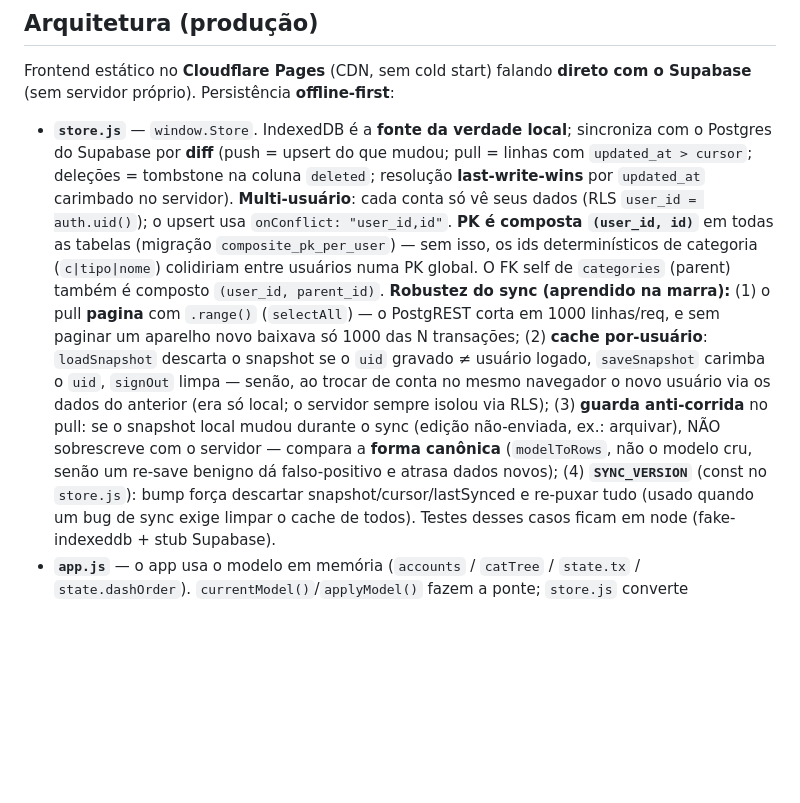
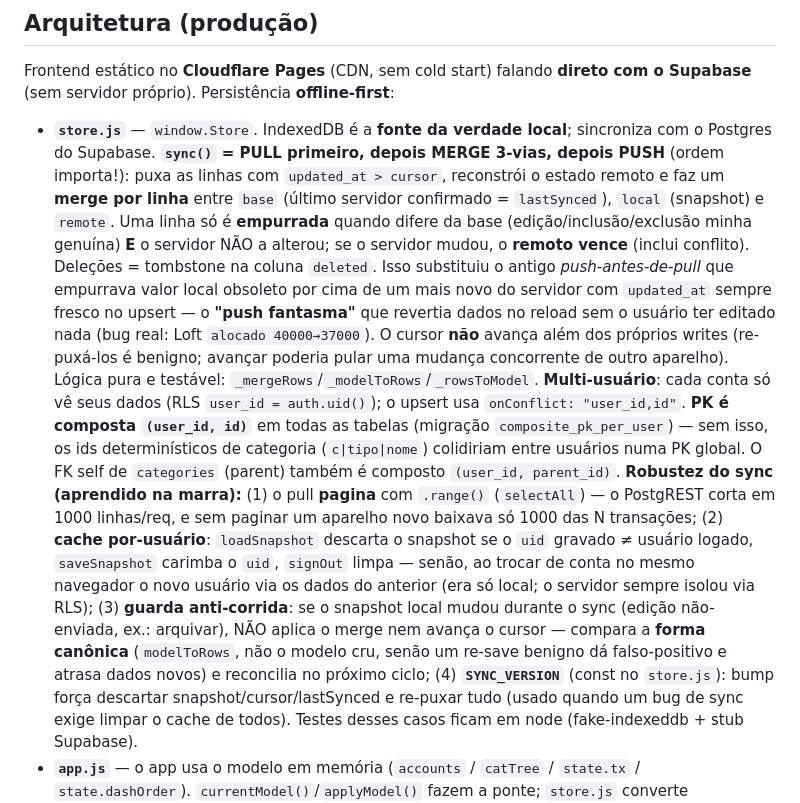
Before and after one commit to henriqueSpencer/meucaixa, a Markdown page: CLAUDE.md, the part around the change. Rendered like a GitHub page; blank space fills up the shorter version.

Commit message:
MeuCaixa: CLAUDE.md — documenta sync pull-primeiro + merge 3-vias

```diff
--- a/CLAUDE.md
+++ b/CLAUDE.md
@@ -15,9 +15,17 @@ senão o navegador serve a versão antiga. (`vendor/supabase.js` não tem versã
 Frontend estático no **Cloudflare Pages** (CDN, sem cold start) falando **direto com o Supabase**
 (sem servidor próprio). Persistência **offline-first**:
 - **`store.js`** — `window.Store`. IndexedDB é a **fonte da verdade local**; sincroniza com o Postgres
-  do Supabase por **diff** (push = upsert do que mudou; pull = linhas com `updated_at > cursor`;
-  deleções = tombstone na coluna `deleted`; resolução **last-write-wins** por `updated_at` carimbado no
-  servidor). **Multi-usuário**: cada conta só vê seus dados (RLS `user_id = auth.uid()`); o upsert usa
+  do Supabase. **`sync()` = PULL primeiro, depois MERGE 3-vias, depois PUSH** (ordem importa!): puxa as
+  linhas com `updated_at > cursor`, reconstrói o estado remoto e faz um **merge por linha** entre `base`
+  (último servidor confirmado = `lastSynced`), `local` (snapshot) e `remote`. Uma linha só é **empurrada**
+  quando difere da base (edição/inclusão/exclusão minha genuína) **E** o servidor NÃO a alterou; se o
+  servidor mudou, o **remoto vence** (inclui conflito). Deleções = tombstone na coluna `deleted`. Isso
+  substituiu o antigo *push-antes-de-pull* que empurrava valor local obsoleto por cima de um mais novo do
+  servidor com `updated_at` sempre fresco no upsert — o **"push fantasma"** que revertia dados no reload
+  sem o usuário ter editado nada (bug real: Loft `alocado 40000→37000`). O cursor **não** avança além dos
+  próprios writes (re-puxá-los é benigno; avançar poderia pular uma mudança concorrente de outro aparelho).
+  Lógica pura e testável: `_mergeRows`/`_modelToRows`/`_rowsToModel`. **Multi-usuário**: cada conta só vê
+  seus dados (RLS `user_id = auth.uid()`); o upsert usa
   `onConflict: "user_id,id"`. **PK é composta `(user_id, id)`** em todas as tabelas (migração
   `composite_pk_per_user`) — sem isso, os ids determinísticos de categoria (`c|tipo|nome`) colidiriam
   entre usuários numa PK global. O FK self de `categories` (parent) também é composto `(user_id, parent_id)`.
@@ -26,9 +34,9 @@ Frontend estático no **Cloudflare Pages** (CDN, sem cold start) falando **diret
   (2) **cache por-usuário**: `loadSnapshot` descarta o snapshot se o `uid` gravado ≠ usuário logado,
   `saveSnapshot` carimba o `uid`, `signOut` limpa — senão, ao trocar de conta no mesmo navegador o novo
   usuário via os dados do anterior (era só local; o servidor sempre isolou via RLS); (3) **guarda
-  anti-corrida** no pull: se o snapshot local mudou durante o sync (edição não-enviada, ex.: arquivar),
-  NÃO sobrescreve com o servidor — compara a **forma canônica** (`modelToRows`, não o modelo cru, senão
-  um re-save benigno dá falso-positivo e atrasa dados novos); (4) **`SYNC_VERSION`** (const no `store.js`):
+  anti-corrida**: se o snapshot local mudou durante o sync (edição não-enviada, ex.: arquivar), NÃO aplica
+  o merge nem avança o cursor — compara a **forma canônica** (`modelToRows`, não o modelo cru, senão um
+  re-save benigno dá falso-positivo e atrasa dados novos) e reconcilia no próximo ciclo; (4) **`SYNC_VERSION`** (const no `store.js`):
   bump força descartar snapshot/cursor/lastSynced e re-puxar tudo (usado quando um bug de sync exige
   limpar o cache de todos). Testes desses casos ficam em node (fake-indexeddb + stub Supabase).
 - **`app.js`** — o app usa o modelo em memória (`accounts` / `catTree` / `state.tx` / `state.dashOrder`).
```
